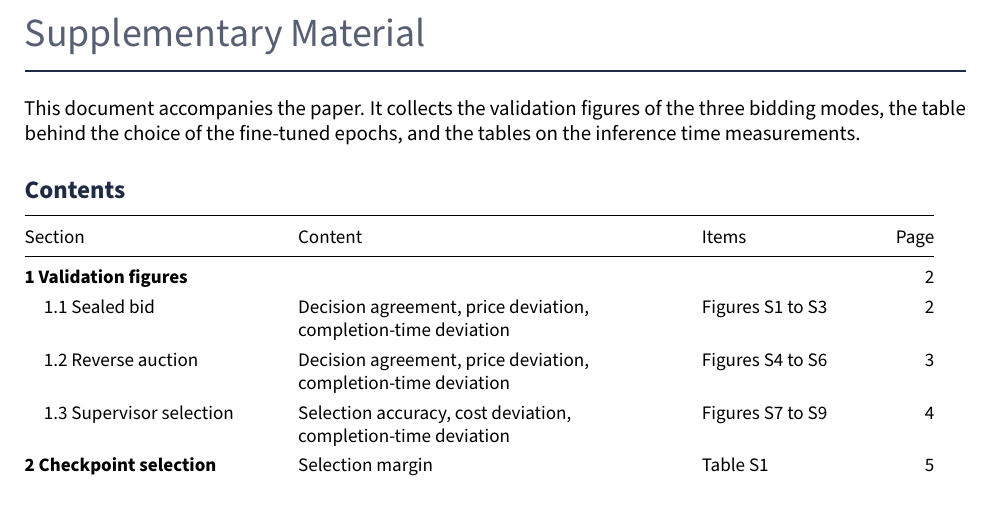
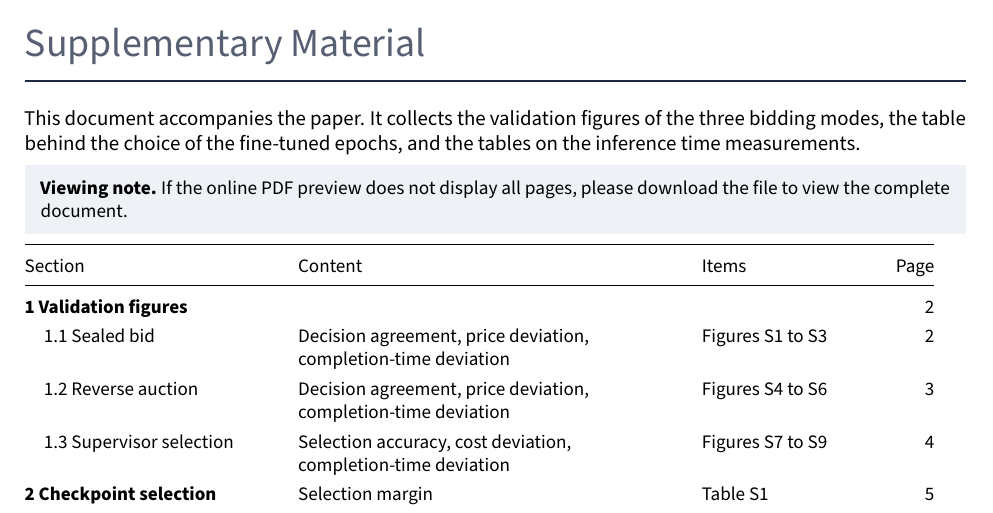
Before and after one commit to khan-mubeen/cob-research-artifact, a LaTeX document (reports/v5/evaluation/supplement.tex): part of page 1 of 7, cut so that both start at the same text. The pictures show the PDF file reports/v5/evaluation/supplement.pdf that the author committed with the source.

Commit message:
docs: add viewing note to supplement for PDF preview guidance

```diff
--- a/reports/v5/evaluation/supplement.tex
+++ b/reports/v5/evaluation/supplement.tex
@@ -108,4 +109,4 @@
 
 This document accompanies the paper. It collects the validation figures of the three bidding modes, the table behind the choice of the fine-tuned epochs, and the tables on the inference time measurements.
 
-\blockhead{Contents}
+\begingroup
@@ -112,3 +116,10 @@ This document accompanies the paper. It collects the validation figures of the t
+    \small
+    \textbf{Viewing note.}
+    If the online PDF preview does not display all pages, please download the file to view the complete document.%
+  }%
+}\par
+\endgroup
+
 \renewcommand{\arraystretch}{1.3}
 \small
 \begin{tabular}{@{}>{\raggedright\arraybackslash}p{4.4cm}>{\raggedright\arraybackslash}p{6.7cm}>{\raggedright\arraybackslash}p{3.0cm}r@{}}
```
Also changed, not shown: reports/v5/evaluation/supplement.pdf, reports/v5/evaluation/supplement.tex (4 more changed lines).
